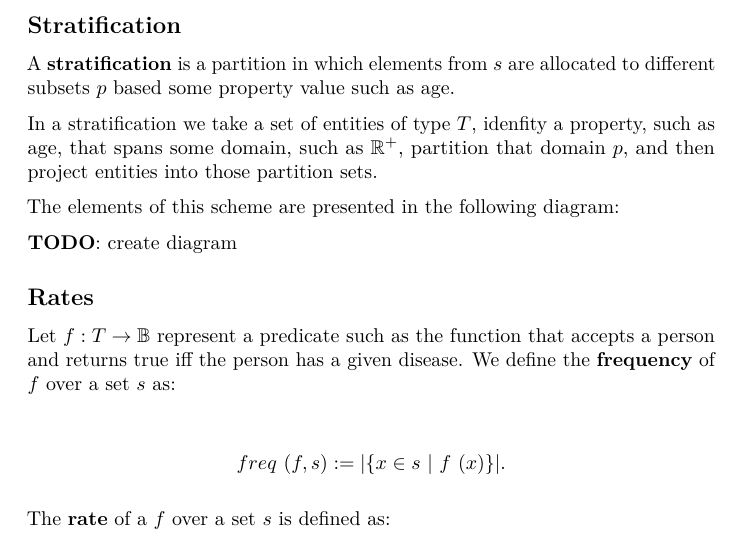
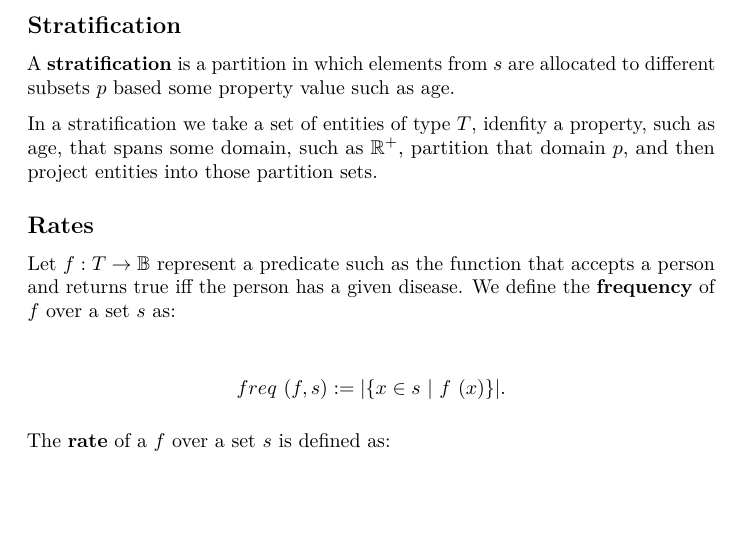
Before and after one commit to llee454/jhsph-interview, a LaTeX document (docs/essay.tex): part of page 2 of 12, cut so that both start at the same text, the shorter picture padded with empty space. Compiled offline with pdfLaTeX.

Commit message:
Removed TODO comment from the essay.

```diff
--- a/docs/essay.tex
+++ b/docs/essay.tex
@@ -163,10 +163,6 @@ In a stratification we take a set of entities of type \(T\), idenfity a
 property, such as age, that spans some domain, such as \(\mathbb{R}^+\),
 partition that domain \(p\), and then project entities into those
 partition sets.
-
-The elements of this scheme are presented in the following diagram:
-
-\textbf{TODO}: create diagram
 
 \hypertarget{rates}{%
 \subsection{Rates}\label{rates}}
```
Also changed, not shown: docs/essay.md (+0 -4 lines), docs/essay.pdf, 2 other files.
